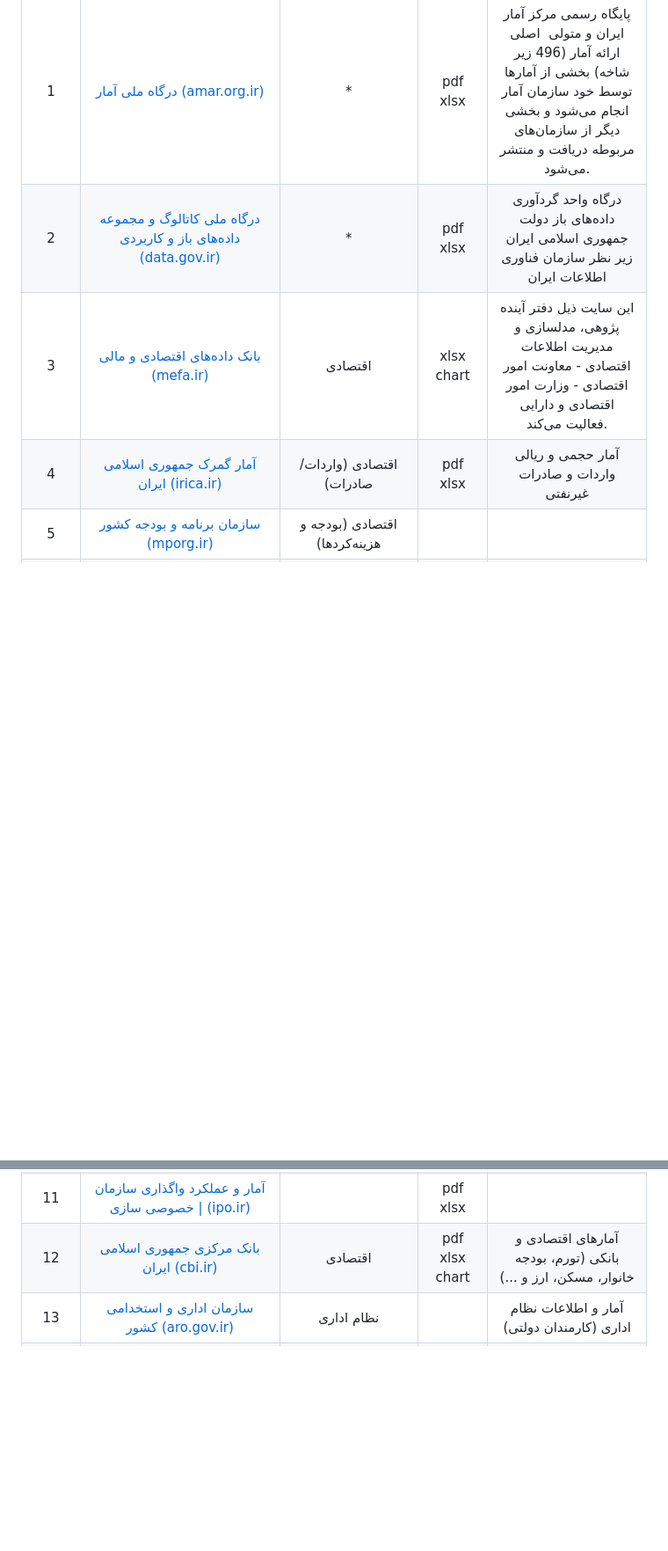
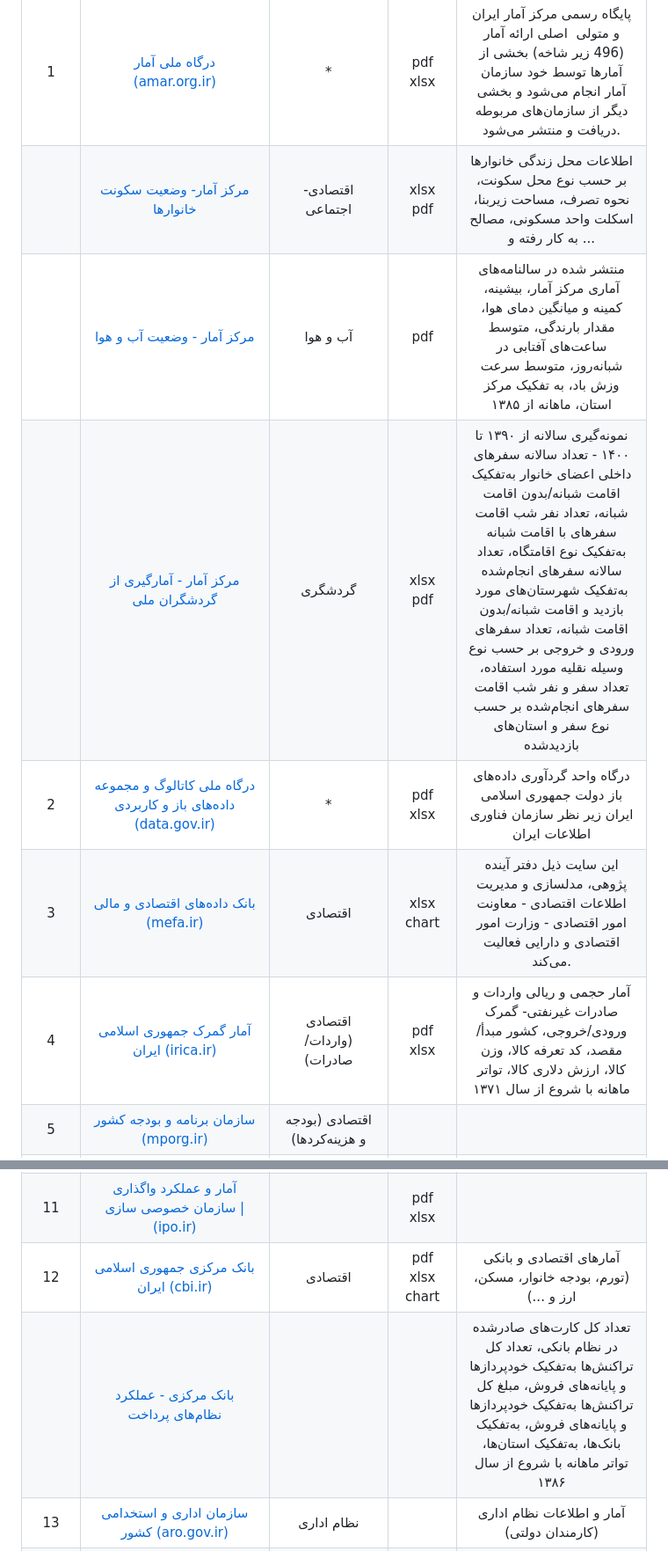
Before and after one commit to alirezach/awesome-iran-opendata, a Markdown page: README.md, 2 parts joined by grey strips. Shown at 88% size. Rendered like a GitHub page; blank space fills up the shorter version.

```diff
--- a/README.md
+++ b/README.md
@@ -20,9 +20,12 @@
 | ردیف | عنوان                                                                                                                                                                                  | موضوع(ات)                         | فرمت انتشار              | توضیحات                                                                                                                                                                      |
 |:----:|:--------------------------------------------------------------------------------------------------------------------------------------------------------------------------------------:|:---------------------------------:|:------------------------:|:----------------------------------------------------------------------------------------------------------------------------------------------------------------------------:|
 | 1    | [درگاه ملی آمار (amar.org.ir)](https://amar.org.ir/)                                                                                                                                   | *                                 | pdf<br>xlsx              | پایگاه رسمی مرکز آمار ایران و متولی  اصلی ارائه آمار (496 زیر شاخه) بخشی از آمارها توسط خود سازمان آمار انجام می‌شود و بخشی دیگر از سازمان‌های مربوطه دریافت و منتشر می‌شود. |
+|| [مرکز آمار- وضعیت سکونت خانوارها](https://amar.org.ir/population-and-housing-census)|اقتصادی-اجتماعی | xlsx<br>pdf | اطلاعات محل زندگی خانوارها بر حسب نوع محل سکونت، نحوه تصرف، مساحت زیربنا، اسکلت واحد مسکونی، مصالح به کار رفته و ...|
+| | [مرکز آمار - وضعیت آب و هوا](https://amar.org.ir/salnameh-amari) | آب و هوا | pdf | منتشر شده در سالنامه‌های آماری مرکز آمار، بیشینه، کمینه و میانگین دمای هوا، مقدار بارندگی، متوسط ساعت‌های آفتابی در شبانه‌روز، متوسط سرعت وزش باد، به تفکیک مرکز استان، ماهانه از ۱۳۸۵ |
+| | [مرکز آمار -  آمارگیری از گردشگران ملی](https://amar.org.ir/tourism-statistics) | گردشگری | xlsx<br>pdf | نمونه‌گیری سالانه از ۱۳۹۰ تا ۱۴۰۰ - تعداد سالانه سفرهای داخلی اعضای خانوار به‌تفکیک اقامت شبانه/بدون اقامت شبانه، تعداد نفر شب اقامت سفرهای با اقامت شبانه به‌تفکیک نوع اقامتگاه،  تعداد سالانه سفرهای انجام‌شده به‌تفکیک شهرستان‌های مورد  بازدید و اقامت شبانه/بدون اقامت شبانه، تعداد سفرهای ورودی و خروجی بر حسب نوع وسیله نقلیه مورد استفاده، تعداد سفر و نفر شب اقامت سفرهای انجام‌شده بر حسب نوع سفر و استان‌های بازدیدشده |
 | 2    | [درگاه ملی کاتالوگ و مجموعه داده‌های باز و کاربردی (data.gov.ir)](https://data.gov.ir/)                                                                                                | *                                 | pdf<br>xlsx              | درگاه واحد گردآوری داده‌های باز دولت جمهوری اسلامی ایران زیر نظر سازمان فناوری اطلاعات ایران                                                                                 |
 | 3    | [بانک داده‌های اقتصادی و مالی (mefa.ir)](https://databank.mefa.ir/)                                                                                                                    | اقتصادی                           | xlsx<br>chart            | این سایت ذیل دفتر آینده پژوهی، مدلسازی و مدیریت اطلاعات اقتصادی - معاونت امور اقتصادی - وزارت امور اقتصادی و دارایی فعالیت می‌کند.                                           |
-| 4    | [آمار گمرک جمهوری اسلامی ایران (irica.ir)](https://irica.ir/web_directory/55334-%D8%A2%D9%85%D8%A7%D8%B1.html)                                                                         | اقتصادی (واردات/صادرات)           | pdf<br>xlsx              | آمار حجمی و ریالی واردات و صادرات غیرنفتی                                                                                                                                    |
+| 4    | [آمار گمرک جمهوری اسلامی ایران (irica.ir)](https://irica.ir/web_directory/55334-%D8%A2%D9%85%D8%A7%D8%B1.html)                                                                         | اقتصادی (واردات/صادرات)           | pdf<br>xlsx              | آمار حجمی و ریالی واردات و صادرات غیرنفتی- گمرک ورودی/خروجی، کشور مبدأ/مقصد، کد تعرفه کالا، وزن کالا، ارزش دلاری کالا، تواتر ماهانه با شروع از سال ۱۳۷۱
 | 5    | [سازمان برنامه و بودجه كشور (mporg.ir)](https://mporg.ir/home)                                                                                                                         | اقتصادی (بودجه و هزینه‌کردها)     |                          |                                                                                                                                                                              |
 | 6    | [پایگاه اطلاعات قراردادهای كشور (mporg.ir)](https://cdb.mporg.ir/)                                                                                                                     | اقتصادی                           | -                        | کلیه قراردادهای تجاری بخش عمومی کشور                                                                                                                                         |
 | 7    | [سامانه مدیریت خدمات دولت (mardom.ir)](https://khadamat.mardom.ir/)                                                                                                                    | *                                 | -                        | اطلاعات خدمات دولتی و متولی آن خدمات به تفکیک خدمت و سازمان                                                                                                                  |
@@ -30,7 +33,8 @@
 | 9    | [مرکز برنامه ریزی و اطلاعات راهبردی وزارت تعاون، کار و رفاه اجتماعی (mcls.gov.ir)](https://ssicenter.mcls.gov.ir/)                                                                     | اقتصادی و اجتماعی                 | pdf<br>xlsx              |                                                                                                                                                                              |
 | 10   | [سامانه ملی انتشار و دسترسی ازاد به اطلاعات  (iranfoia.ir)](https://iranfoia.ir/)                                                                                                      | *                                 | pdf                      | سازمان‌ها و شرکت‌های دولتی موظند داده‌های خود را در این سامانه منتشر یا به درخواست کاربر برای او ارسال کنند.                                                                 |
 | 11   | [آمار و عملکرد واگذاری سازمان خصوصی سازی \|  (ipo.ir)](https://ipo.ir/%D8%A2%D9%85%D8%A7%D8%B1-%D9%88-%D8%B9%D9%85%D9%84%DA%A9%D8%B1%D8%AF-%D9%88%D8%A7%DA%AF%D8%B0%D8%A7%D8%B1%DB%8C) |                                   | pdf<br>xlsx              |                                                                                                                                                                              |
-| 12   | [بانک مرکزی جمهوری اسلامی ایران (cbi.ir)](https://www.cbi.ir/)                                                                                                                         | اقتصادی                           | pdf<br>xlsx<br>chart     | آمارهای اقتصادی و بانکی (تورم، بودجه خانوار، مسکن، ارز و ...)                                                                                                                |
+| 12   | [بانک مرکزی جمهوری اسلامی ایران (cbi.ir)](https://www.cbi.ir/)                                                                                                                         | اقتصادی                           | pdf<br>xlsx<br>chart     | آمارهای اقتصادی و بانکی (تورم، بودجه خانوار، مسکن، ارز و ...) |
+| | [بانک مرکزی - عملکرد نظام‌های پرداخت ](https://cbi.ir/simplelist/15725.aspx) | | | تعداد کل کارت‌های صادرشده در نظام بانکی، تعداد کل تراکنش‌ها به‌تفکیک خودپردازها و پایانه‌های فروش، مبلغ کل تراکنش‌ها به‌تفکیک خودپردازها و پایانه‌های فروش، به‌تفکیک بانک‌ها، به‌تفکیک استان‌ها، تواتر ماهانه با شروع از سال ۱۳۸۶|
 | 13   | [سازمان اداری و استخدامی کشور (aro.gov.ir)](https://aro.gov.ir/fa-IR/PortalAro/1/page/%D8%B5%D9%81%D8%AD%D9%87-%D8%A7%D8%B5%D9%84%DB%8C)                                               | نظام اداری                        |                          | آمار و اطلاعات نظام اداری (کارمندان دولتی)                                                                                                                                   |
 | 14   | [پایگاه آمار و اطلاعات آب و فاضلاب کشور (nww.ir)](https://www.nww.ir/stat)                                                                                                             | آب                                | pdf<br>xlsx              |                                                                                                                                                                              |
 | 15   | [شبكه آمار و اطلاعات وزارت نیرو  (moe.gov.ir)](https://isn.moe.gov.ir/)                                                                                                                | آب و برق                          | pdf                      |                                                                                                                                                                              |
```
Also changed, not shown: other parts of README.md (+8 -2 lines).
